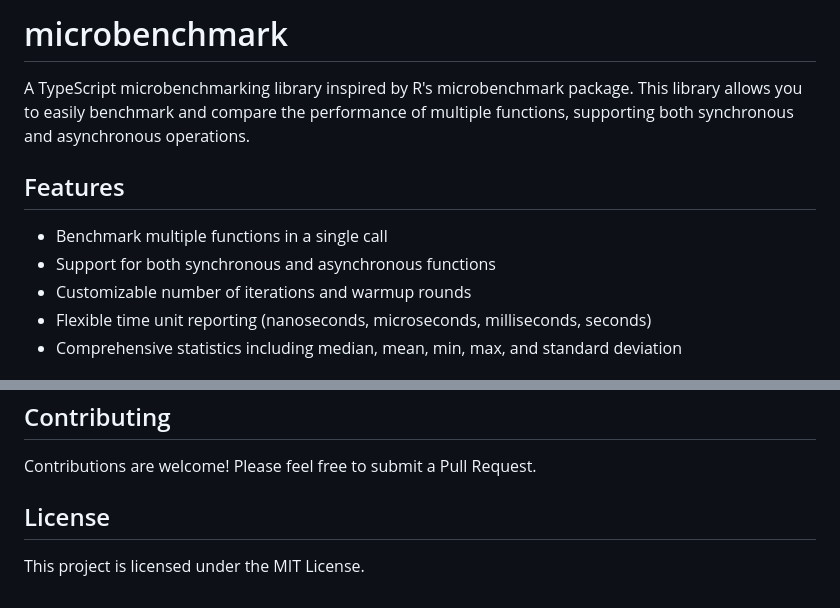
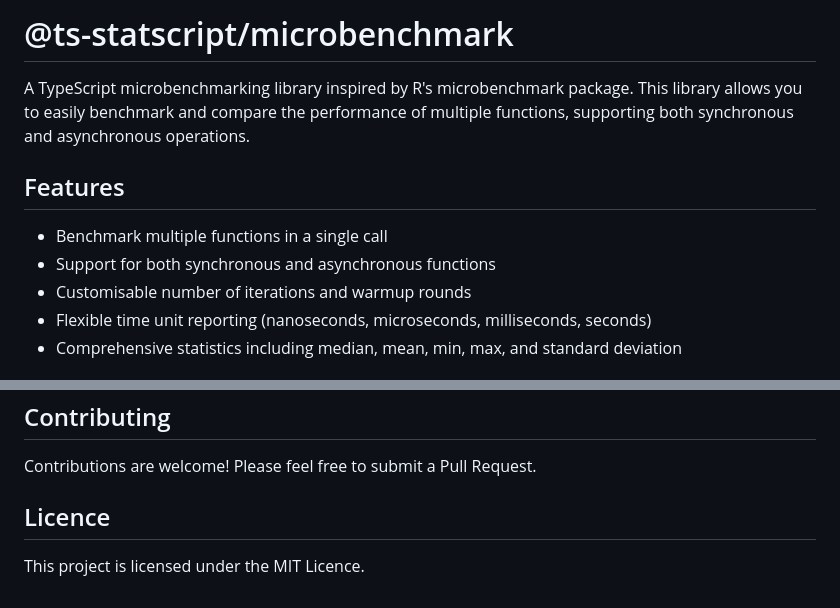
Before and after one commit to ts-statscript/microbenchmark, a Markdown page: README.md, 2 parts joined by grey strips. Drawn GitHub-style.

Commit message:
NPM-1: Spelling.

```diff
--- a/README.md
+++ b/README.md
@@ -1,4 +1,4 @@
-# microbenchmark
+# @ts-statscript/microbenchmark
 
 A TypeScript microbenchmarking library inspired by R's microbenchmark package. This library allows you to easily benchmark and compare the performance of multiple functions, supporting both synchronous and asynchronous operations.
 
@@ -6,7 +6,7 @@ A TypeScript microbenchmarking library inspired by R's microbenchmark package. T
 
 - Benchmark multiple functions in a single call
 - Support for both synchronous and asynchronous functions
-- Customizable number of iterations and warmup rounds
+- Customisable number of iterations and warmup rounds
 - Flexible time unit reporting (nanoseconds, microseconds, milliseconds, seconds)
 - Comprehensive statistics including median, mean, min, max, and standard deviation
 
@@ -149,6 +149,6 @@ This demo will output the benchmark results for four different functions: two sy
 
 Contributions are welcome! Please feel free to submit a Pull Request.
 
-## License
+## Licence
 
-This project is licensed under the MIT License.
+This project is licensed under the MIT Licence.
```
